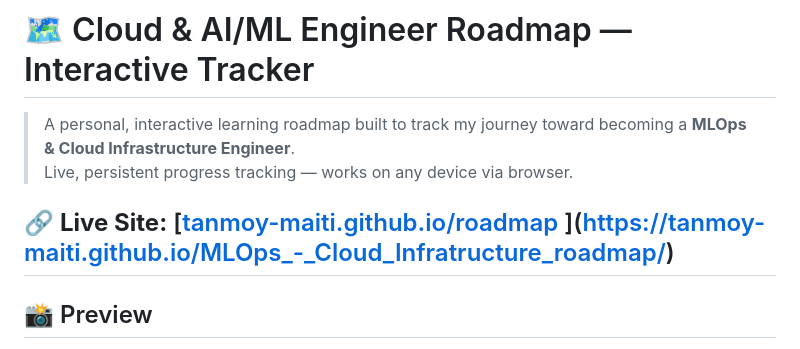
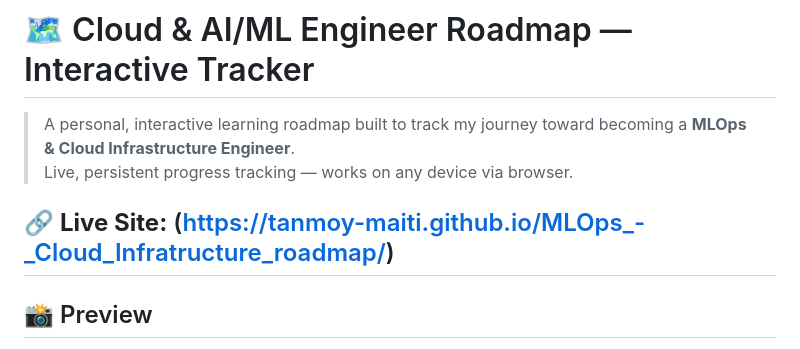
Before and after one commit to TANMOY-MAITI/MLOps_-_Cloud_Infratructure_roadmap, a Markdown page: README.md, the part around the change. Drawn GitHub-style.

Commit message:
Correct live site link in README.md
Fix link formatting for the live site in README.

```diff
--- a/README.md
+++ b/README.md
@@ -3,8 +3,7 @@
 > A personal, interactive learning roadmap built to track my journey toward becoming a **MLOps & Cloud Infrastructure Engineer**.
 > Live, persistent progress tracking — works on any device via browser.
 
-🔗 **Live Site:** [[tanmoy-maiti.github.io/roadmap](https://tanmoy-maiti.github.io/roadmap)
-](https://tanmoy-maiti.github.io/MLOps_-_Cloud_Infratructure_roadmap/)
+🔗 **Live Site:** (https://tanmoy-maiti.github.io/MLOps_-_Cloud_Infratructure_roadmap/)
 ---
 
 ## 📸 Preview
```
